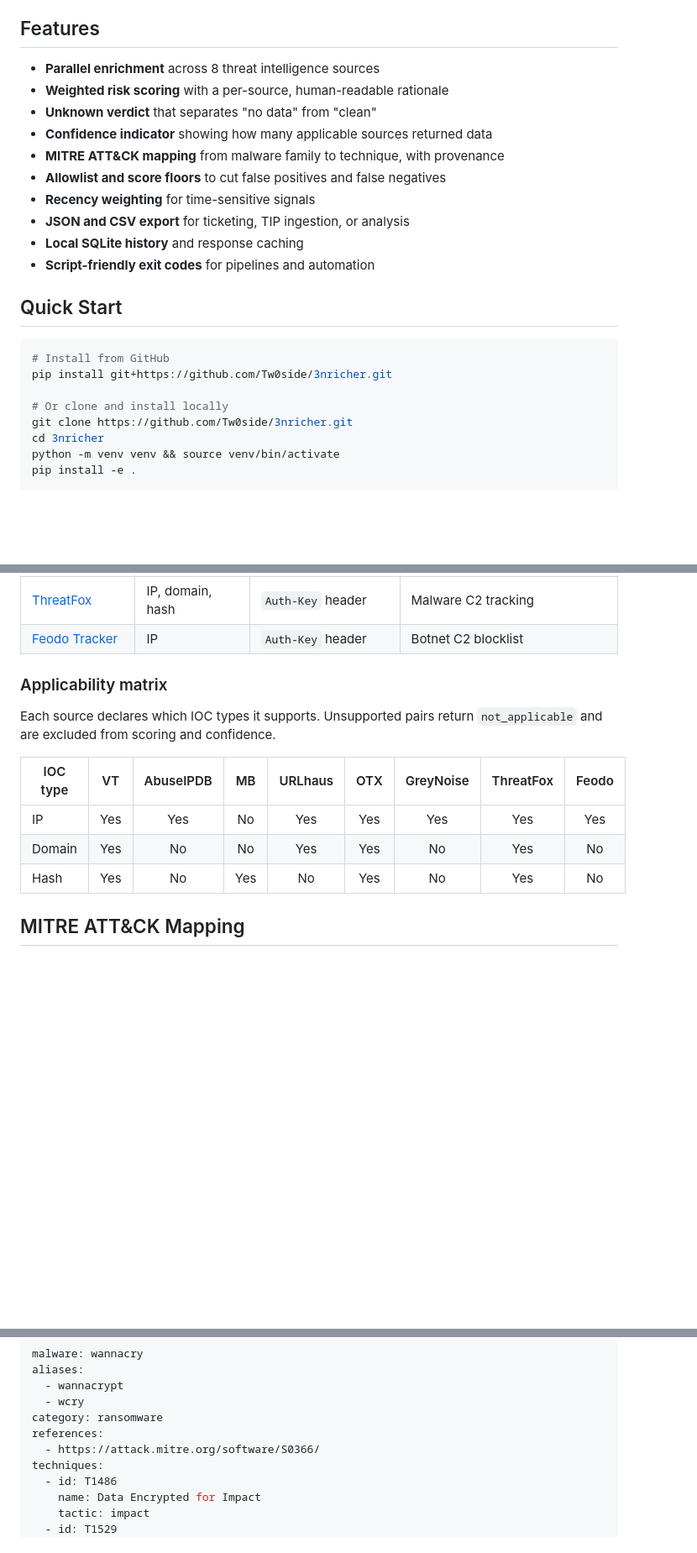
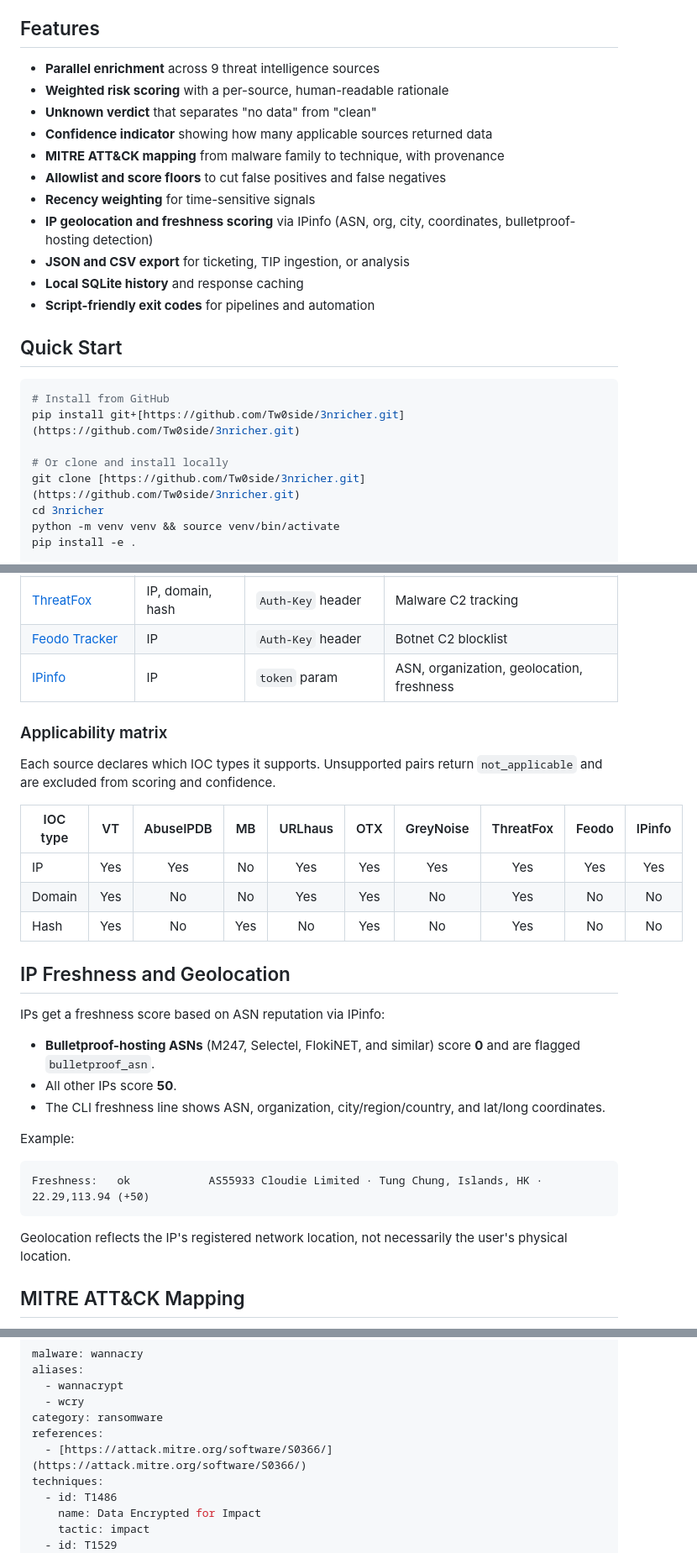
Before and after one commit to Tw0side/3nricher, a Markdown page: README.md, 3 parts joined by grey strips. Shown at 84% size. GitHub-like rendering; blank space fills up the shorter version.

Commit message:
Update README for IPinfo source, geolocation, and freshness scoring

````diff
--- a/README.md
+++ b/README.md
@@ -39,13 +40,14 @@ per IOC from minutes to seconds.
 
 ## Features
 
-- **Parallel enrichment** across 8 threat intelligence sources
+- **Parallel enrichment** across 9 threat intelligence sources
 - **Weighted risk scoring** with a per-source, human-readable rationale
 - **Unknown verdict** that separates "no data" from "clean"
 - **Confidence indicator** showing how many applicable sources returned data
 - **MITRE ATT&CK mapping** from malware family to technique, with provenance
 - **Allowlist and score floors** to cut false positives and false negatives
 - **Recency weighting** for time-sensitive signals
+- **IP geolocation and freshness scoring** via IPinfo (ASN, org, city, coordinates, bulletproof-hosting detection)
 - **JSON and CSV export** for ticketing, TIP ingestion, or analysis
 - **Local SQLite history** and response caching
 - **Script-friendly exit codes** for pipelines and automation
@@ -54,10 +56,10 @@ per IOC from minutes to seconds.
 
 ```bash
 # Install from GitHub
-pip install git+https://github.com/Tw0side/3nricher.git
+pip install git+[https://github.com/Tw0side/3nricher.git](https://github.com/Tw0side/3nricher.git)
 
 # Or clone and install locally
-git clone https://github.com/Tw0side/3nricher.git
+git clone [https://github.com/Tw0side/3nricher.git](https://github.com/Tw0side/3nricher.git)
 cd 3nricher
 python -m venv venv && source venv/bin/activate
 pip install -e .
@@ -194,17 +199,37 @@ fi
 | [GreyNoise](https://www.greynoise.io/) | IP | `key` header | Mass scanner vs. targeted activity |
 | [ThreatFox](https://threatfox.abuse.ch/) | IP, domain, hash | `Auth-Key` header | Malware C2 tracking |
 | [Feodo Tracker](https://feodotracker.abuse.ch/) | IP | `Auth-Key` header | Botnet C2 blocklist |
+| [IPinfo](https://ipinfo.io/) | IP | `token` param | ASN, organization, geolocation, freshness |
 
 ### Applicability matrix
 
 Each source declares which IOC types it supports. Unsupported pairs return
 `not_applicable` and are excluded from scoring and confidence.
 
-| IOC type | VT | AbuseIPDB | MB | URLhaus | OTX | GreyNoise | ThreatFox | Feodo |
-|----------|:--:|:---------:|:--:|:-------:|:---:|:---------:|:---------:|:-----:|
-| IP | Yes | Yes | No | Yes | Yes | Yes | Yes | Yes |
-| Domain | Yes | No | No | Yes | Yes | No | Yes | No |
-| Hash | Yes | No | Yes | No | Yes | No | Yes | No |
+| IOC type | VT | AbuseIPDB | MB | URLhaus | OTX | GreyNoise | ThreatFox | Feodo | IPinfo |
+|----------|:--:|:---------:|:--:|:-------:|:---:|:---------:|:---------:|:-----:|:------:|
+| IP | Yes | Yes | No | Yes | Yes | Yes | Yes | Yes | Yes |
+| Domain | Yes | No | No | Yes | Yes | No | Yes | No | No |
+| Hash | Yes | No | Yes | No | Yes | No | Yes | No | No |
+
+## IP Freshness and Geolocation
+
+IPs get a freshness score based on ASN reputation via IPinfo:
+
+- **Bulletproof-hosting ASNs** (M247, Selectel, FlokiNET, and similar) score **0**
+  and are flagged `bulletproof_asn`.
+- All other IPs score **50**.
+- The CLI freshness line shows ASN, organization, city/region/country, and
+  lat/long coordinates.
+
+Example:
+
+```text
+Freshness:   ok            AS55933 Cloudie Limited · Tung Chung, Islands, HK · 22.29,113.94 (+50)
+```
+
+Geolocation reflects the IP's registered network location, not necessarily the
+user's physical location.
 
 ## MITRE ATT&CK Mapping
 
@@ -243,7 +268,7 @@ aliases:
   - wcry
 category: ransomware
 references:
-  - https://attack.mitre.org/software/S0366/
+  - [https://attack.mitre.org/software/S0366/](https://attack.mitre.org/software/S0366/)
 techniques:
   - id: T1486
     name: Data Encrypted for Impact
````
Also changed, not shown: other parts of README.md (+17 -7 lines).
